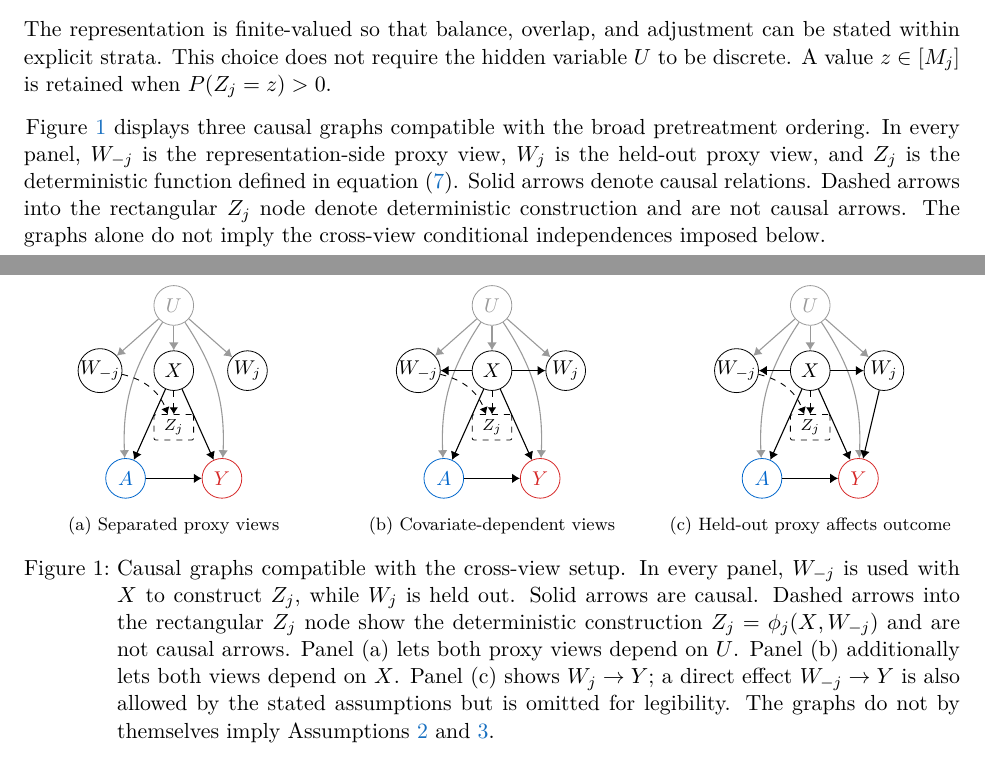
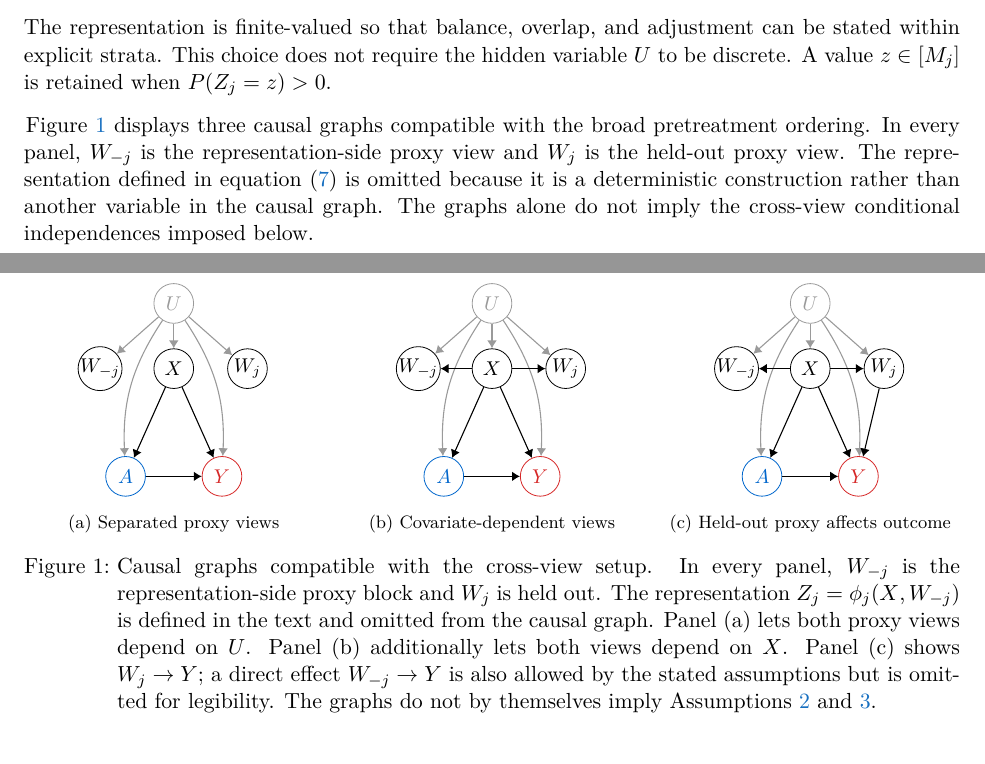
Before and after one commit to CausalDataScience/proximal-balancing, a LaTeX paper (manuscript/main.tex, which reads manuscript/main/3.tex): two parts of pages 5 and 6 of 26, joined at a grey line, cut so that both start at the same text. Compiled offline with pdfLaTeX.

Commit message:
fix: remove representation node from causal graphs

```diff
--- a/manuscript/main/3.tex
+++ b/manuscript/main/3.tex
@@ -24,7 +24,7 @@ Z_j\triangleq\phi_j(X,W_{-j}).
 \end{align}
 The representation is finite-valued so that balance, overlap, and adjustment can be stated within explicit strata. This choice does not require the hidden variable $U$ to be discrete. A value $z\in[M_j]$ is retained when $P(Z_j=z)>0$.
 
-Figure~\ref{fig:compatible-proxy-dags} displays three causal graphs compatible with the broad pretreatment ordering. In every panel, $W_{-j}$ is the representation-side proxy view, $W_j$ is the held-out proxy view, and $Z_j$ is the deterministic function defined in equation~\eqref{eq:fixed-view-representation}. Solid arrows denote causal relations. Dashed arrows into the rectangular $Z_j$ node denote deterministic construction and are not causal arrows. The graphs alone do not imply the cross-view conditional independences imposed below.
+Figure~\ref{fig:compatible-proxy-dags} displays three causal graphs compatible with the broad pretreatment ordering. In every panel, $W_{-j}$ is the representation-side proxy view and $W_j$ is the held-out proxy view. The representation defined in equation~\eqref{eq:fixed-view-representation} is omitted because it is a deterministic construction rather than another variable in the causal graph. The graphs alone do not imply the cross-view conditional independences imposed below.
 
 \begin{figure}[t]
 \centering
@@ -36,16 +36,13 @@ Figure~\ref{fig:compatible-proxy-dags} displays three causal graphs compatible w
   every node/.style={circle,draw=black,fill=white,minimum size=7mm,inner sep=0pt,font=\sffamily\small},
   observed/.style={draw=black,text=black}, treatment/.style={draw=coltreat,text=coltreat},
   outcome/.style={draw=colout,text=colout}, latent/.style={draw=collatent,text=collatent},
-  rep/.style={draw=black,dashed,rectangle,rounded corners=1pt,minimum width=7mm,minimum height=4.5mm,inner sep=1pt,font=\sffamily\scriptsize},
   edge/.style={-{Latex[length=1.4mm,width=1.7mm]},line width=0.55pt},
-  latentedge/.style={edge,draw=collatent},
-  construct/.style={-{Latex[length=1.2mm,width=1.5mm]},draw=black,dashed,line width=0.45pt}]
+  latentedge/.style={edge,draw=collatent}]
 \path[use as bounding box] (-1.75,-0.85) rectangle (1.75,3.15);
 \node[latent] (u) at (0,2.70) {$U$};
 \node[observed] (wm) at (-1.30,1.55) {$W_{-j}$};
 \node[observed] (x) at (0,1.55) {$X$};
 \node[observed] (wj) at (1.30,1.55) {$W_j$};
-\node[rep] (z) at (0,0.55) {$Z_j$};
 \node[treatment] (a) at (-0.85,-0.35) {$A$};
 \node[outcome] (y) at (0.85,-0.35) {$Y$};
 \draw[latentedge] (u) -- (wm);
@@ -56,8 +53,6 @@ Figure~\ref{fig:compatible-proxy-dags} displays three causal graphs compatible w
 \draw[edge] (x) -- (a);
 \draw[edge] (x) -- (y);
 \draw[edge] (a) -- (y);
-\draw[construct] (x) -- (z);
-\draw[construct] (wm) to[bend left=28] (z);
 \end{tikzpicture}
 \end{minipage}}
 \hfill
@@ -69,16 +64,13 @@ Figure~\ref{fig:compatible-proxy-dags} displays three causal graphs compatible w
   every node/.style={circle,draw=black,fill=white,minimum size=7mm,inner sep=0pt,font=\sffamily\small},
   observed/.style={draw=black,text=black}, treatment/.style={draw=coltreat,text=coltreat},
   outcome/.style={draw=colout,text=colout}, latent/.style={draw=collatent,text=collatent},
-  rep/.style={draw=black,dashed,rectangle,rounded corners=1pt,minimum width=7mm,minimum height=4.5mm,inner sep=1pt,font=\sffamily\scriptsize},
   edge/.style={-{Latex[length=1.4mm,width=1.7mm]},line width=0.55pt},
-  latentedge/.style={edge,draw=collatent},
-  construct/.style={-{Latex[length=1.2mm,width=1.5mm]},draw=black,dashed,line width=0.45pt}]
+  latentedge/.style={edge,draw=collatent}]
 \path[use as bounding box] (-1.75,-0.85) rectangle (1.75,3.15);
 \node[latent] (u) at (0,2.70) {$U$};
 \node[observed] (wm) at (-1.30,1.55) {$W_{-j}$};
 \node[observed] (x) at (0,1.55) {$X$};
 \node[observed] (wj) at (1.30,1.55) {$W_j$};
-\node[rep] (z) at (0,0.55) {$Z_j$};
 \node[treatment] (a) at (-0.85,-0.35) {$A$};
 \node[outcome] (y) at (0.85,-0.35) {$Y$};
 \draw[latentedge] (u) -- (wm);
@@ -91,8 +83,6 @@ Figure~\ref{fig:compatible-proxy-dags} displays three causal graphs compatible w
 \draw[edge] (a) -- (y);
 \draw[edge] (x) -- (wm);
 \draw[edge] (x) -- (wj);
-\draw[construct] (x) -- (z);
-\draw[construct] (wm) to[bend left=28] (z);
 \end{tikzpicture}
 \end{minipage}}
 \hfill
@@ -104,16 +94,13 @@ Figure~\ref{fig:compatible-proxy-dags} displays three causal graphs compatible w
   every node/.style={circle,draw=black,fill=white,minimum size=7mm,inner sep=0pt,font=\sffamily\small},
   observed/.style={draw=black,text=black}, treatment/.style={draw=coltreat,text=coltreat},
   outcome/.style={draw=colout,text=colout}, latent/.style={draw=collatent,text=collatent},
-  rep/.style={draw=black,dashed,rectangle,rounded corners=1pt,minimum width=7mm,minimum height=4.5mm,inner sep=1pt,font=\sffamily\scriptsize},
   edge/.style={-{Latex[length=1.4mm,width=1.7mm]},line width=0.55pt},
-  latentedge/.style={edge,draw=collatent},
-  construct/.style={-{Latex[length=1.2mm,width=1.5mm]},draw=black,dashed,line width=0.45pt}]
+  latentedge/.style={edge,draw=collatent}]
 \path[use as bounding box] (-1.75,-0.85) rectangle (1.75,3.15);
 \node[latent] (u) at (0,2.70) {$U$};
 \node[observed] (wm) at (-1.30,1.55) {$W_{-j}$};
 \node[observed] (x) at (0,1.55) {$X$};
 \node[observed] (wj) at (1.30,1.55) {$W_j$};
-\node[rep] (z) at (0,0.55) {$Z_j$};
 \node[treatment] (a) at (-0.85,-0.35) {$A$};
 \node[outcome] (y) at (0.85,-0.35) {$Y$};
 \draw[latentedge] (u) -- (wm);
@@ -127,11 +114,9 @@ Figure~\ref{fig:compatible-proxy-dags} displays three causal graphs compatible w
 \draw[edge] (x) -- (wm);
 \draw[edge] (x) -- (wj);
 \draw[edge] (wj) -- (y);
-\draw[construct] (x) -- (z);
-\draw[construct] (wm) to[bend left=28] (z);
 \end{tikzpicture}
 \end{minipage}}
-\caption{Causal graphs compatible with the cross-view setup. In every panel, $W_{-j}$ is used with $X$ to construct $Z_j$, while $W_j$ is held out. Solid arrows are causal. Dashed arrows into the rectangular $Z_j$ node show the deterministic construction $Z_j=\phi_j(X,W_{-j})$ and are not causal arrows. Panel (a) lets both proxy views depend on $U$. Panel (b) additionally lets both views depend on $X$. Panel (c) shows $W_j\to Y$; a direct effect $W_{-j}\to Y$ is also allowed by the stated assumptions but is omitted for legibility. The graphs do not by themselves imply Assumptions~\ref{ass:joint-latent-exchangeability} and \ref{ass:held-out-separation}.}
+\caption{Causal graphs compatible with the cross-view setup. In every panel, $W_{-j}$ is the representation-side proxy block and $W_j$ is held out. The representation $Z_j=\phi_j(X,W_{-j})$ is defined in the text and omitted from the causal graph. Panel (a) lets both proxy views depend on $U$. Panel (b) additionally lets both views depend on $X$. Panel (c) shows $W_j\to Y$; a direct effect $W_{-j}\to Y$ is also allowed by the stated assumptions but is omitted for legibility. The graphs do not by themselves imply Assumptions~\ref{ass:joint-latent-exchangeability} and \ref{ass:held-out-separation}.}
 \label{fig:compatible-proxy-dags}
 \end{figure}
 \FloatBarrier
```
Also changed, not shown: manuscript/main.pdf.
